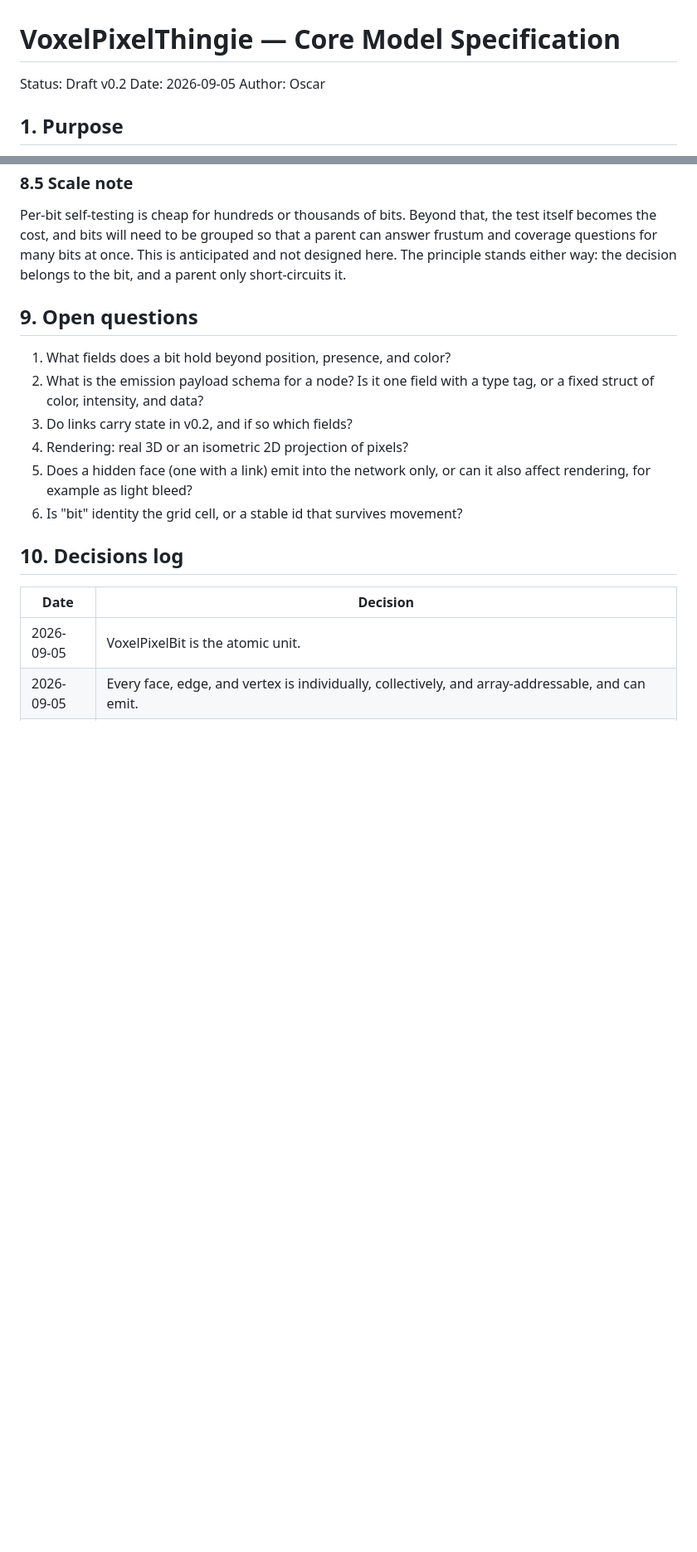
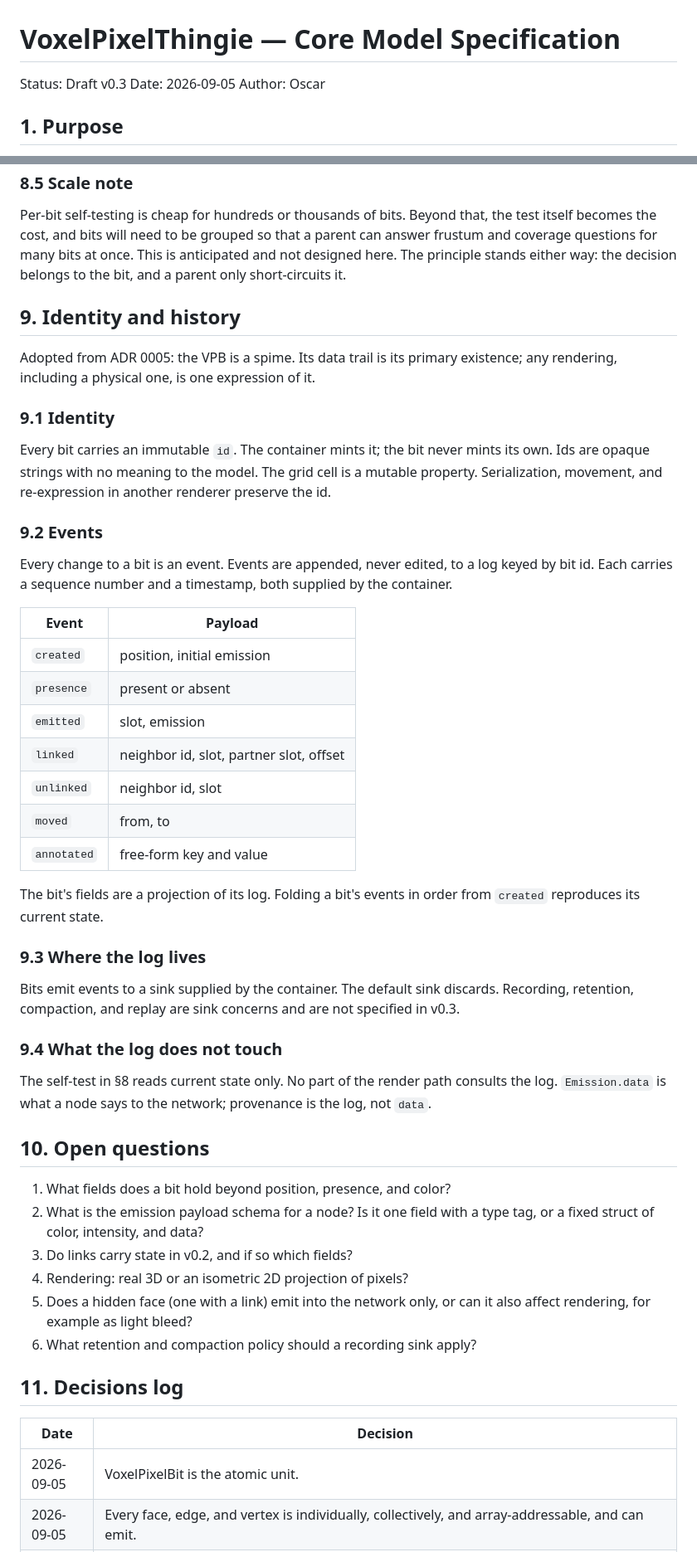
Before and after one commit to skinnerboxentertainment/VoxelPixelThingie, a Markdown page: SPEC.md, 2 parts joined by grey strips. Shown at 83% size. Drawn GitHub-style; blank space fills up the shorter version.

```diff
--- a/SPEC.md
+++ b/SPEC.md
@@ -1,6 +1,6 @@
 # VoxelPixelThingie — Core Model Specification
 
-Status: Draft v0.2
+Status: Draft v0.3
 Date: 2026-09-05
 Author: Oscar
 
@@ -312,7 +318,50 @@ parent can answer frustum and coverage questions for many bits at once. This
 is anticipated and not designed here. The principle stands either way: the
 decision belongs to the bit, and a parent only short-circuits it.
 
-## 9. Open questions
+## 9. Identity and history
+
+Adopted from ADR 0005: the VPB is a spime. Its data trail is its primary
+existence; any rendering, including a physical one, is one expression of it.
+
+### 9.1 Identity
+
+Every bit carries an immutable `id`. The container mints it; the bit never
+mints its own. Ids are opaque strings with no meaning to the model. The
+grid cell is a mutable property. Serialization, movement, and re-expression
+in another renderer preserve the id.
+
+### 9.2 Events
+
+Every change to a bit is an event. Events are appended, never edited, to a
+log keyed by bit id. Each carries a sequence number and a timestamp, both
+supplied by the container.
+
+| Event | Payload |
+|-------|---------|
+| `created` | position, initial emission |
+| `presence` | present or absent |
+| `emitted` | slot, emission |
+| `linked` | neighbor id, slot, partner slot, offset |
+| `unlinked` | neighbor id, slot |
+| `moved` | from, to |
+| `annotated` | free-form key and value |
+
+The bit's fields are a projection of its log. Folding a bit's events in
+order from `created` reproduces its current state.
+
+### 9.3 Where the log lives
+
+Bits emit events to a sink supplied by the container. The default sink
+discards. Recording, retention, compaction, and replay are sink concerns
+and are not specified in v0.3.
+
+### 9.4 What the log does not touch
+
+The self-test in §8 reads current state only. No part of the render path
+consults the log. `Emission.data` is what a node says to the network;
+provenance is the log, not `data`.
+
+## 10. Open questions
 
 1. What fields does a bit hold beyond position, presence, and color?
 2. What is the emission payload schema for a node? Is it one field with a
@@ -321,9 +370,9 @@ decision belongs to the bit, and a parent only short-circuits it.
 4. Rendering: real 3D or an isometric 2D projection of pixels?
 5. Does a hidden face (one with a link) emit into the network only, or can it
    also affect rendering, for example as light bleed?
-6. Is "bit" identity the grid cell, or a stable id that survives movement?
+6. What retention and compaction policy should a recording sink apply?
 
-## 10. Decisions log
+## 11. Decisions log
 
 | Date | Decision |
 |------|----------|
```
Also changed, not shown: other parts of SPEC.md (+8 -1 lines), docs/adr/0005-the-vpb-is-a-spime.md (added, +99 -0 lines).
